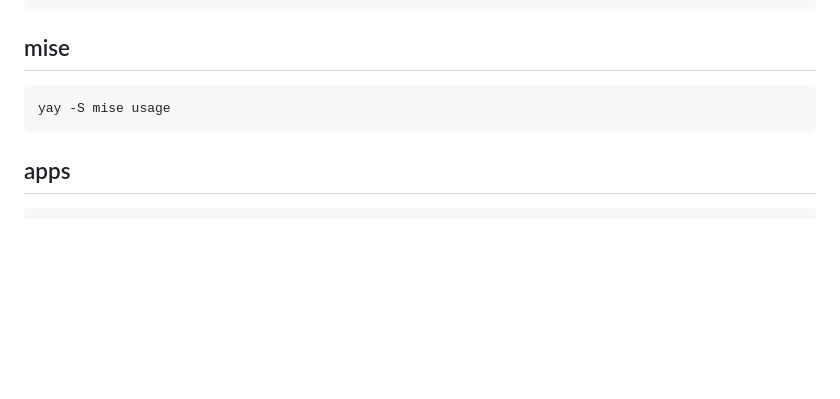
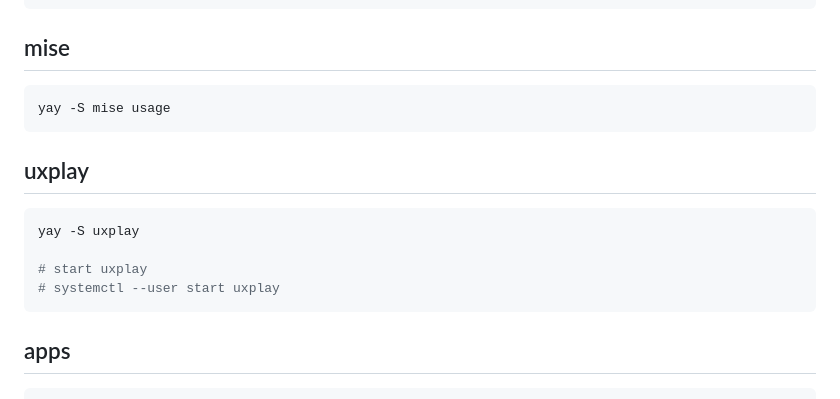
Before and after one commit to xiupos/dotfiles, a Markdown page: docs/archlinux.md, the part around the change. Rendered like a GitHub page; blank space fills up the shorter version.

Commit message:
docs: update archlinux.md

````diff
--- a/docs/archlinux.md
+++ b/docs/archlinux.md
@@ -152,6 +152,15 @@ sudo groupadd -f docker && sudo usermod -aG docker $USER
 yay -S mise usage
 ```
 
+## uxplay
+
+```bash
+yay -S uxplay
+
+# start uxplay
+# systemctl --user start uxplay
+```
+
 ## apps
 
 ```bash
````
